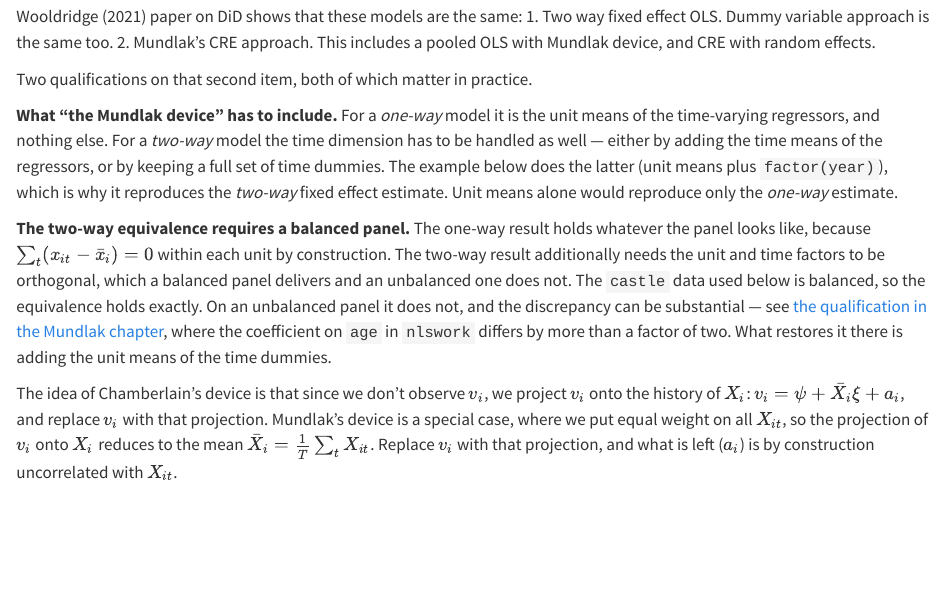
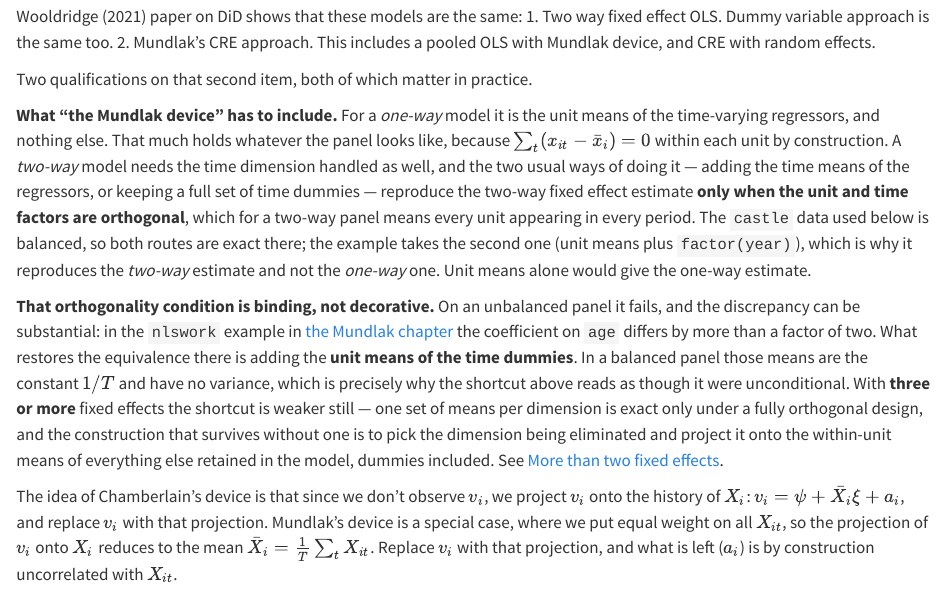
Before and after one commit to xiangao/blog_book, a Quarto document (more-cre.qmd): the page in a window 1100 px wide, from 550 px down. Rendered offline with R 4.5, knitr and Pandoc in place of Quarto, with nearby package versions; some code elsewhere in the file could not run offline; long lines of code are wrapped.

Commit message:
more-cre: put the orthogonality condition inside the equivalence sentence
The either/or shortcut ("add time means, or keep time dummies") for the
two-way FE/Mundlak equivalence was stated unconditionally; it only holds
when the unit and time factors are orthogonal (true in the balanced
castle example, not in general). A reader with an unbalanced panel who
followed the sentence literally would get a different estimator. Moves
the condition into the same sentence, explains why the shortcut misleads
in the balanced case, and covers the three-or-more-factor case.

Co-Authored-By: Claude Opus 5 <noreply@anthropic.com>

```diff
--- a/more-cre.qmd
+++ b/more-cre.qmd
@@ -29,20 +29,26 @@ Wooldridge (2021) paper on DiD shows that these models are the same:
 Two qualifications on that second item, both of which matter in practice.
 
 **What "the Mundlak device" has to include.**  For a *one-way* model it is the unit means of the
-time-varying regressors, and nothing else.  For a *two-way* model the time dimension has to be
-handled as well --- either by adding the time means of the regressors, or by keeping a full set of
-time dummies.  The example below does the latter (unit means plus `factor(year)`), which is why it
-reproduces the *two-way* fixed effect estimate.  Unit means alone would reproduce only the
-*one-way* estimate.
+time-varying regressors, and nothing else.  That much holds whatever the panel looks like, because
+$\sum_t (x_{it} - \bar x_i) = 0$ within each unit by construction.  A *two-way* model needs the time
+dimension handled as well, and the two usual ways of doing it --- adding the time means of the
+regressors, or keeping a full set of time dummies --- reproduce the two-way fixed effect estimate
+**only when the unit and time factors are orthogonal**, which for a two-way panel means every unit
+appearing in every period.  The `castle` data used below is balanced, so both routes are exact there;
+the example takes the second one (unit means plus `factor(year)`), which is why it reproduces the
+*two-way* estimate and not the *one-way* one.  Unit means alone would give the one-way estimate.
 
-**The two-way equivalence requires a balanced panel.**  The one-way result holds whatever the panel
-looks like, because $\sum_t (x_{it} - \bar x_i) = 0$ within each unit by construction.  The two-way
-result additionally needs the unit and time factors to be orthogonal, which a balanced panel
-delivers and an unbalanced one does not.  The `castle` data used below is balanced, so the
-equivalence holds exactly.  On an unbalanced panel it does not, and the discrepancy can be
-substantial --- see [the qualification in the Mundlak chapter](mundlak-device.qmd), where the
-coefficient on `age` in `nlswork` differs by more than a factor of two.  What restores it there is
-adding the unit means of the time dummies.
+**That orthogonality condition is binding, not decorative.**  On an unbalanced panel it fails, and
+the discrepancy can be substantial: in the `nlswork` example in [the Mundlak
+chapter](mundlak-device.qmd#an-important-qualification-twm-needs-a-balanced-panel) the coefficient on
+`age` differs by more than a factor of two.  What restores the equivalence there is adding the **unit
+means of the time dummies**.  In a balanced panel those means are the constant $1/T$ and have no
+variance, which is precisely why the shortcut above reads as though it were unconditional.  With
+**three or more** fixed effects the shortcut is weaker still --- one set of means per dimension is
+exact only under a fully orthogonal design, and the construction that survives without one is to pick
+the dimension being eliminated and project it onto the within-unit means of everything else retained
+in the model, dummies included.  See [More than two fixed
+effects](mundlak-device.qmd#more-than-two-fixed-effects-one-set-of-means-not-one-per-dimension).
 
 The idea of Chamberlain's device is that since we don't observe $v_i$, we project $v_i$ onto the history of $X_i$: $v_i = \psi + \bar X_i \xi + a_i$, and replace $v_i$ with that projection.  Mundlak's device is a special case, where we put equal weight on all $X_{it}$, so the projection of $v_i$ onto $X_i$ reduces to the mean $\bar X_i = \frac{1}{T}\sum_t X_{it}$.  Replace $v_i$ with that projection, and what is left ($a_i$) is by construction uncorrelated with $X_{it}$.
 
```
Also changed, not shown: 4 other files.
